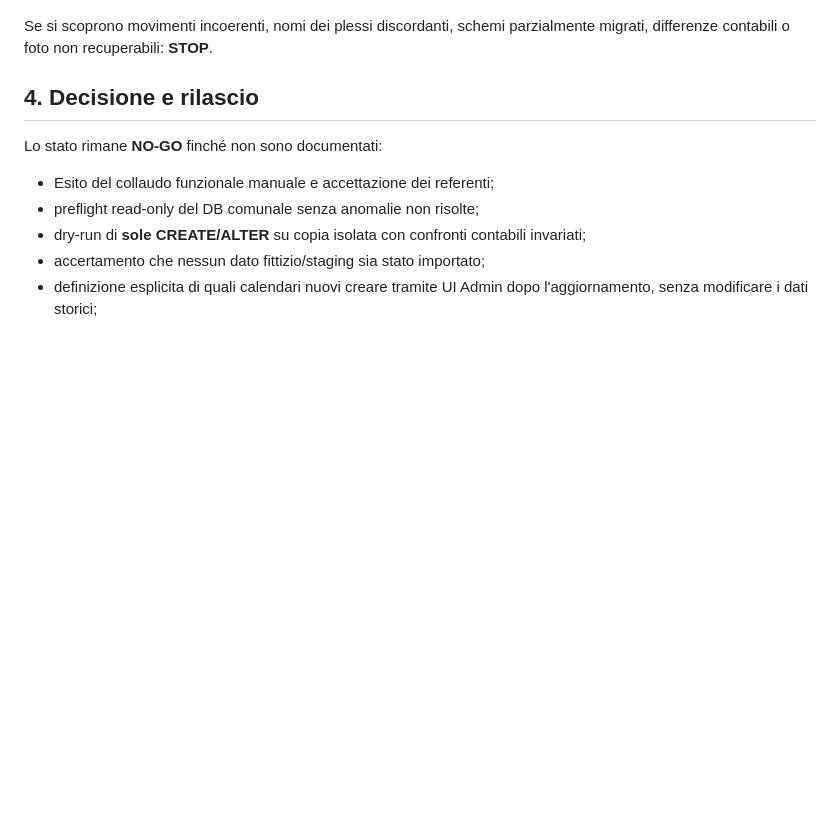
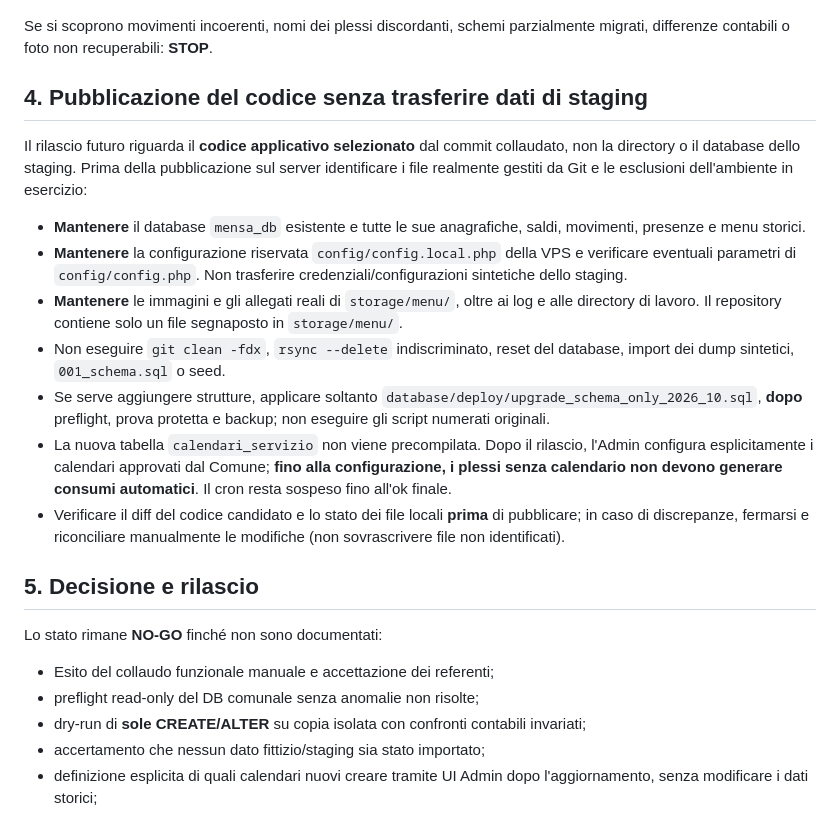
Before and after one commit to Crooch/Mensa, a Markdown page: docs/PREFLIGHT_DB_COMUNALE_2026-10-15.md, the part around the change. Drawn GitHub-style; blank space fills up the shorter version.

Commit message:
docs(deploy): escludi dati staging, preserva config e immagini della VPS

```diff
--- a/docs/PREFLIGHT_DB_COMUNALE_2026-10-15.md
+++ b/docs/PREFLIGHT_DB_COMUNALE_2026-10-15.md
@@ -100,7 +100,35 @@ di dati personali possono essere usati come evidenza di lavoro.
 Se si scoprono movimenti incoerenti, nomi dei plessi discordanti, schemi
 parzialmente migrati, differenze contabili o foto non recuperabili: **STOP**.
 
-## 4. Decisione e rilascio
+## 4. Pubblicazione del codice senza trasferire dati di staging
+
+Il rilascio futuro riguarda il **codice applicativo selezionato** dal commit
+collaudato, non la directory o il database dello staging. Prima della
+pubblicazione sul server identificare i file realmente gestiti da Git e
+le esclusioni dell'ambiente in esercizio:
+
+- **Mantenere** il database `mensa_db` esistente e tutte le sue anagrafiche,
+  saldi, movimenti, presenze e menu storici.
+- **Mantenere** la configurazione riservata `config/config.local.php` della VPS
+  e verificare eventuali parametri di `config/config.php`. Non trasferire
+  credenziali/configurazioni sintetiche dello staging.
+- **Mantenere** le immagini e gli allegati reali di `storage/menu/`, oltre
+  ai log e alle directory di lavoro. Il repository contiene solo un file
+  segnaposto in `storage/menu/`.
+- Non eseguire `git clean -fdx`, `rsync --delete` indiscriminato, reset
+  del database, import dei dump sintetici, `001_schema.sql` o seed.
+- Se serve aggiungere strutture, applicare soltanto
+  `database/deploy/upgrade_schema_only_2026_10.sql`, **dopo** preflight,
+  prova protetta e backup; non eseguire gli script numerati originali.
+- La nuova tabella `calendari_servizio` non viene precompilata. Dopo il
+  rilascio, l'Admin configura esplicitamente i calendari approvati dal Comune;
+  **fino alla configurazione, i plessi senza calendario non devono
+  generare consumi automatici**. Il cron resta sospeso fino all'ok finale.
+- Verificare il diff del codice candidato e lo stato dei file locali
+  **prima** di pubblicare; in caso di discrepanze, fermarsi e riconciliare
+  manualmente le modifiche (non sovrascrivere file non identificati).
+
+## 5. Decisione e rilascio
 
 Lo stato rimane **NO-GO** finché non sono documentati:
 
```
